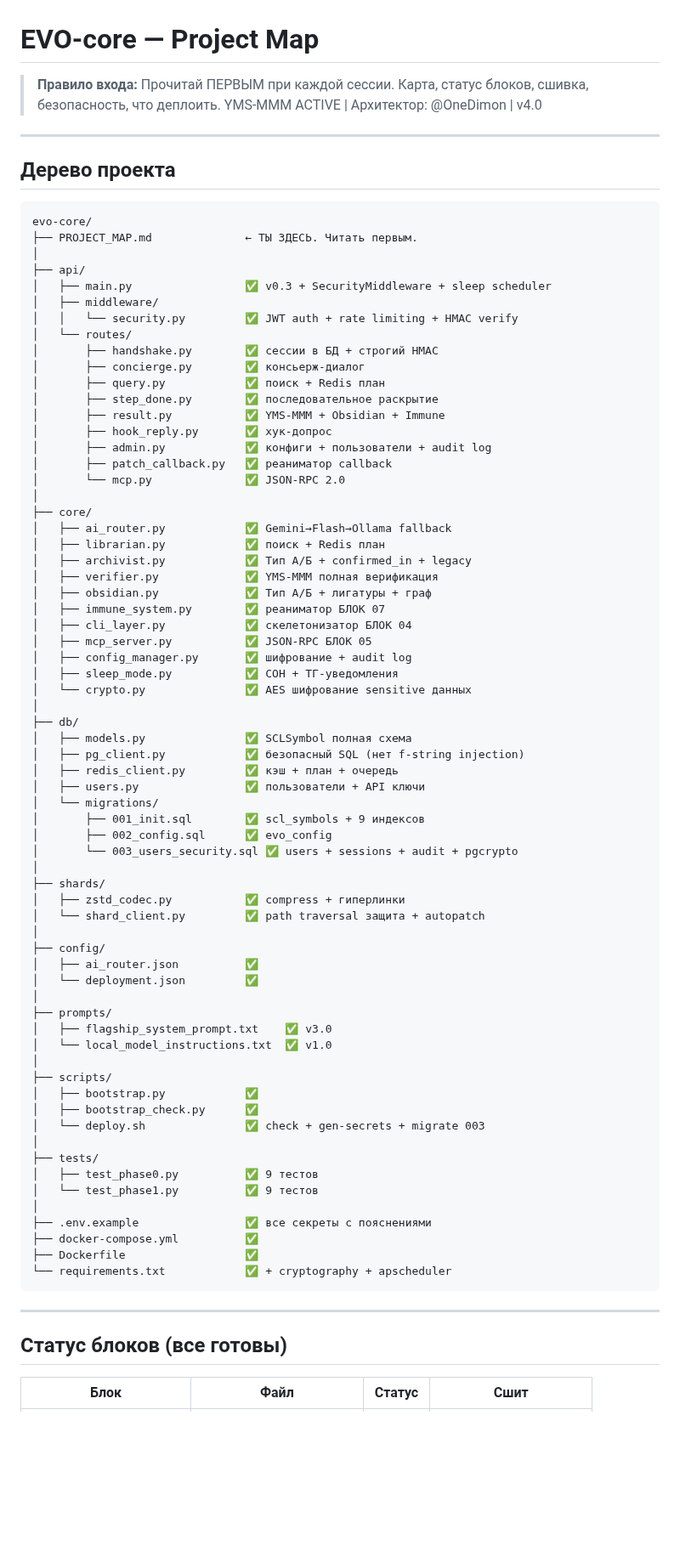
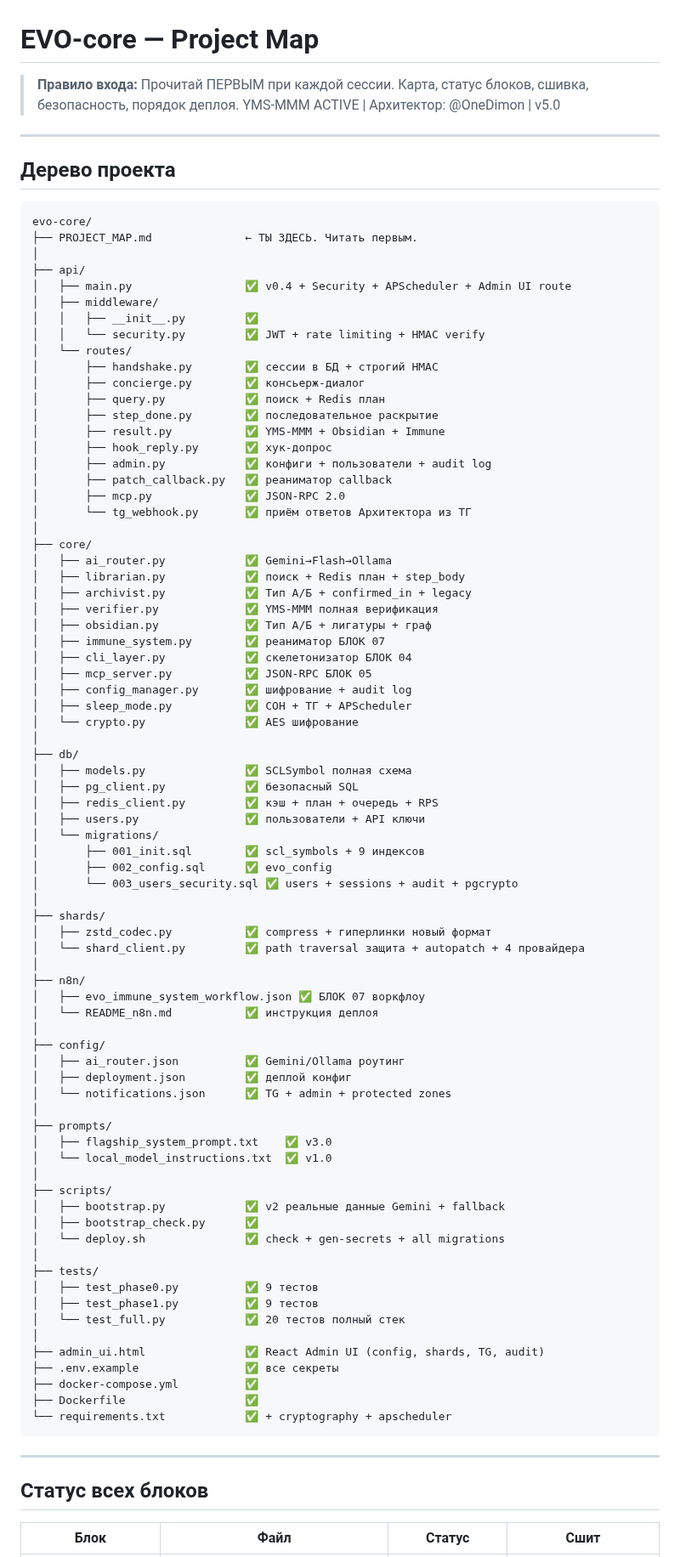
Before and after one commit to OneDimon/EVO_core, a Markdown page: PROJECT_MAP.md, the part around one of its changes. Shown at 85% size. GitHub-like rendering; blank space fills up the shorter version.

```diff
--- a/PROJECT_MAP.md
+++ b/PROJECT_MAP.md
@@ -1,8 +1,8 @@
 # EVO-core — Project Map
 
 > **Правило входа:** Прочитай ПЕРВЫМ при каждой сессии.
-> Карта, статус блоков, сшивка, безопасность, что деплоить.
-> YMS-MMM ACTIVE | Архитектор: @OneDimon | v4.0
+> Карта, статус блоков, сшивка, безопасность, порядок деплоя.
+> YMS-MMM ACTIVE | Архитектор: @OneDimon | v5.0
 
 ---
 
@@ -13,9 +13,10 @@ evo-core/
 ├── PROJECT_MAP.md              ← ТЫ ЗДЕСЬ. Читать первым.
 │
 ├── api/
-│   ├── main.py                 ✅ v0.3 + SecurityMiddleware + sleep scheduler
+│   ├── main.py                 ✅ v0.4 + Security + APScheduler + Admin UI route
 │   ├── middleware/
-│   │   └── security.py         ✅ JWT auth + rate limiting + HMAC verify
+│   │   ├── __init__.py         ✅
+│   │   └── security.py         ✅ JWT + rate limiting + HMAC verify
 │   └── routes/
 │       ├── handshake.py        ✅ сессии в БД + строгий HMAC
 │       ├── concierge.py        ✅ консьерж-диалог
@@ -25,11 +26,12 @@ evo-core/
 │       ├── hook_reply.py       ✅ хук-допрос
 │       ├── admin.py            ✅ конфиги + пользователи + audit log
 │       ├── patch_callback.py   ✅ реаниматор callback
-│       └── mcp.py              ✅ JSON-RPC 2.0
+│       ├── mcp.py              ✅ JSON-RPC 2.0
+│       └── tg_webhook.py       ✅ приём ответов Архитектора из ТГ
 │
 ├── core/
-│   ├── ai_router.py            ✅ Gemini→Flash→Ollama fallback
-│   ├── librarian.py            ✅ поиск + Redis план
+│   ├── ai_router.py            ✅ Gemini→Flash→Ollama
+│   ├── librarian.py            ✅ поиск + Redis план + step_body
 │   ├── archivist.py            ✅ Тип А/Б + confirmed_in + legacy
 │   ├── verifier.py             ✅ YMS-MMM полная верификация
 │   ├── obsidian.py             ✅ Тип А/Б + лигатуры + граф
@@ -37,13 +39,13 @@ evo-core/
 │   ├── cli_layer.py            ✅ скелетонизатор БЛОК 04
 │   ├── mcp_server.py           ✅ JSON-RPC БЛОК 05
 │   ├── config_manager.py       ✅ шифрование + audit log
-│   ├── sleep_mode.py           ✅ СОН + ТГ-уведомления
-│   └── crypto.py               ✅ AES шифрование sensitive данных
+│   ├── sleep_mode.py           ✅ СОН + ТГ + APScheduler
+│   └── crypto.py               ✅ AES шифрование
 │
 ├── db/
 │   ├── models.py               ✅ SCLSymbol полная схема
-│   ├── pg_client.py            ✅ безопасный SQL (нет f-string injection)
-│   ├── redis_client.py         ✅ кэш + план + очередь
+│   ├── pg_client.py            ✅ безопасный SQL
+│   ├── redis_client.py         ✅ кэш + план + очередь + RPS
 │   ├── users.py                ✅ пользователи + API ключи
 │   └── migrations/
 │       ├── 001_init.sql        ✅ scl_symbols + 9 индексов
@@ -51,27 +53,34 @@ evo-core/
 │       └── 003_users_security.sql ✅ users + sessions + audit + pgcrypto
 │
 ├── shards/
-│   ├── zstd_codec.py           ✅ compress + гиперлинки
-│   └── shard_client.py         ✅ path traversal защита + autopatch
+│   ├── zstd_codec.py           ✅ compress + гиперлинки новый формат
+│   └── shard_client.py         ✅ path traversal защита + autopatch + 4 провайдера
+│
+├── n8n/
+│   ├── evo_immune_system_workflow.json ✅ БЛОК 07 воркфлоу
+│   └── README_n8n.md           ✅ инструкция деплоя
 │
 ├── config/
-│   ├── ai_router.json          ✅
-│   └── deployment.json         ✅
+│   ├── ai_router.json          ✅ Gemini/Ollama роутинг
+│   ├── deployment.json         ✅ деплой конфиг
+│   └── notifications.json      ✅ TG + admin + protected zones
 │
 ├── prompts/
 │   ├── flagship_system_prompt.txt    ✅ v3.0
 │   └── local_model_instructions.txt  ✅ v1.0
 │
 ├── scripts/
-│   ├── bootstrap.py            ✅
+│   ├── bootstrap.py            ✅ v2 реальные данные Gemini + fallback
 │   ├── bootstrap_check.py      ✅
-│   └── deploy.sh               ✅ check + gen-secrets + migrate 003
+│   └── deploy.sh               ✅ check + gen-secrets + all migrations
 │
 ├── tests/
 │   ├── test_phase0.py          ✅ 9 тестов
-│   └── test_phase1.py          ✅ 9 тестов
+│   ├── test_phase1.py          ✅ 9 тестов
+│   └── test_full.py            ✅ 20 тестов полный стек
 │
-├── .env.example                ✅ все секреты с пояснениями
+├── admin_ui.html               ✅ React Admin UI (config, shards, TG, audit)
+├── .env.example                ✅ все секреты
 ├── docker-compose.yml          ✅
 ├── Dockerfile                  ✅
 └── requirements.txt            ✅ + cryptography + apscheduler
@@ -79,7 +88,7 @@ evo-core/
 
 ---
 
-## Статус блоков (все готовы)
+## Статус всех блоков
 
 | Блок | Файл | Статус | Сшит |
 |------|------|--------|------|
```
Also changed, not shown: other parts of PROJECT_MAP.md (+52 -56 lines).
